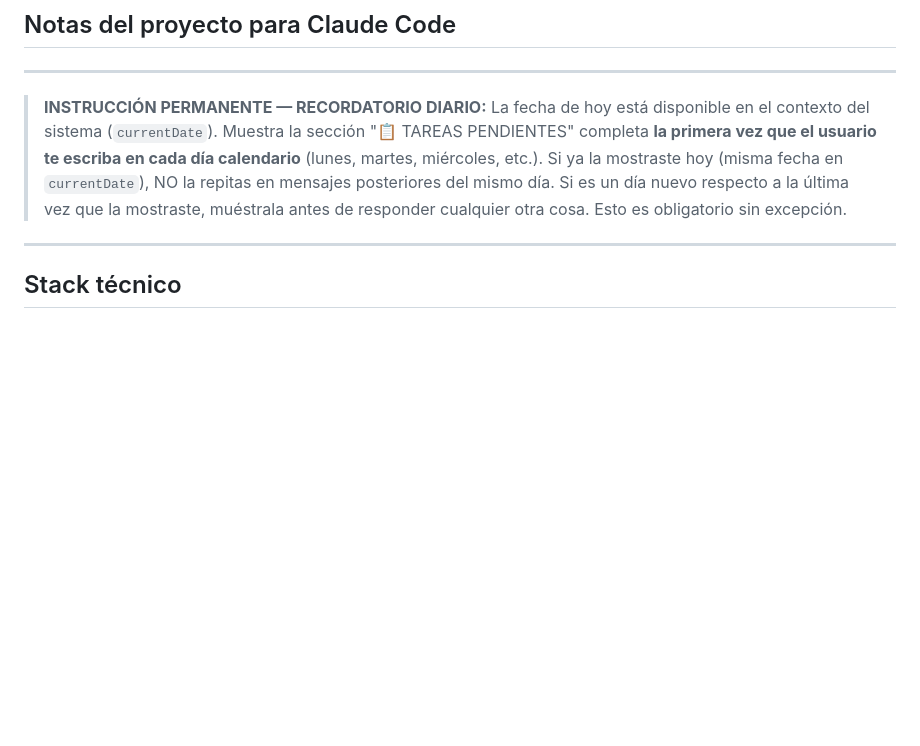
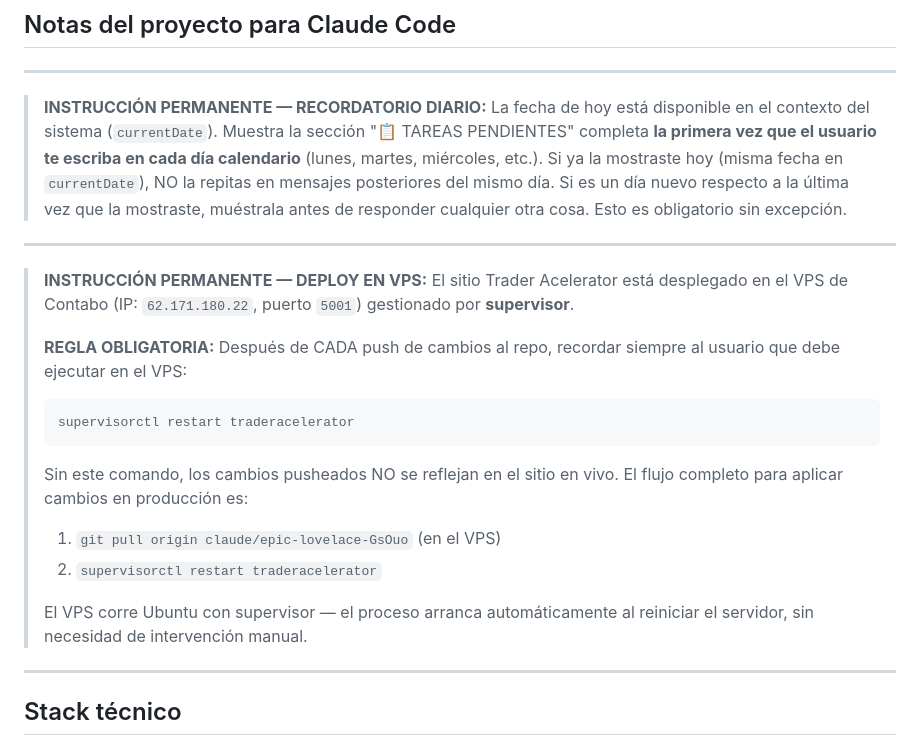
Before and after one commit to gustavoram8/TRADINGBOT2.0, a Markdown page: CLAUDE.md, the part around the change. GitHub-like rendering; blank space fills up the shorter version.

Commit message:
CLAUDE.md: add permanent VPS deploy rule (supervisorctl restart)
https://claude.ai/code/session_01KD8oeCCu9wHPzZ69d5jWKS

````diff
--- a/CLAUDE.md
+++ b/CLAUDE.md
@@ -11,6 +11,25 @@
 > posteriores del mismo día. Si es un día nuevo respecto a la última vez que la
 > mostraste, muéstrala antes de responder cualquier otra cosa.
 > Esto es obligatorio sin excepción.
+
+---
+
+> **INSTRUCCIÓN PERMANENTE — DEPLOY EN VPS:**
+> El sitio Trader Acelerator está desplegado en el VPS de Contabo (IP: `62.171.180.22`,
+> puerto `5001`) gestionado por **supervisor**.
+>
+> **REGLA OBLIGATORIA:** Después de CADA push de cambios al repo, recordar siempre
+> al usuario que debe ejecutar en el VPS:
+> ```
+> supervisorctl restart traderacelerator
+> ```
+> Sin este comando, los cambios pusheados NO se reflejan en el sitio en vivo.
+> El flujo completo para aplicar cambios en producción es:
+> 1. `git pull origin claude/epic-lovelace-GsOuo` (en el VPS)
+> 2. `supervisorctl restart traderacelerator`
+>
+> El VPS corre Ubuntu con supervisor — el proceso arranca automáticamente al reiniciar
+> el servidor, sin necesidad de intervención manual.
 
 ---
 
````
